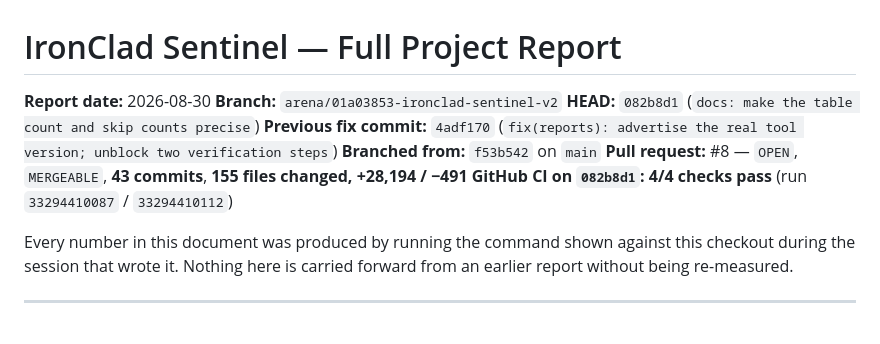
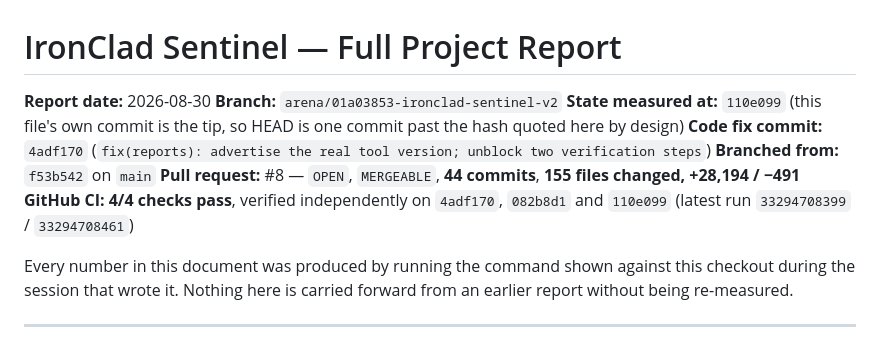
Before and after one commit to Daniyalofficial/IronClad-Sentinel-v2, a Markdown page: docs/FULL_PROJECT_REPORT.md, the part around the change. Rendered like a GitHub page.

Commit message:
docs: pin the report header to the shipped commit and CI runs
Co-authored-by: arena-agent <297053741+arena-agent@users.noreply.github.com>

```diff
--- a/docs/FULL_PROJECT_REPORT.md
+++ b/docs/FULL_PROJECT_REPORT.md
@@ -2,11 +2,13 @@
 
 **Report date:** 2026-08-30
 **Branch:** `arena/01a03853-ironclad-sentinel-v2`
-**HEAD:** `082b8d1` (`docs: make the table count and skip counts precise`)
-**Previous fix commit:** `4adf170` (`fix(reports): advertise the real tool version; unblock two verification steps`)
+**State measured at:** `110e099` (this file's own commit is the tip, so HEAD
+is one commit past the hash quoted here by design)
+**Code fix commit:** `4adf170` (`fix(reports): advertise the real tool version; unblock two verification steps`)
 **Branched from:** `f53b542` on `main`
-**Pull request:** #8 — `OPEN`, `MERGEABLE`, **43 commits**, **155 files changed, +28,194 / −491**
-**GitHub CI on `082b8d1`:** **4/4 checks pass** (run `33294410087` / `33294410112`)
+**Pull request:** #8 — `OPEN`, `MERGEABLE`, **44 commits**, **155 files changed, +28,194 / −491**
+**GitHub CI:** **4/4 checks pass**, verified independently on `4adf170`,
+`082b8d1` and `110e099` (latest run `33294708399` / `33294708461`)
 
 Every number in this document was produced by running the command shown
 against this checkout during the session that wrote it. Nothing here is
```
